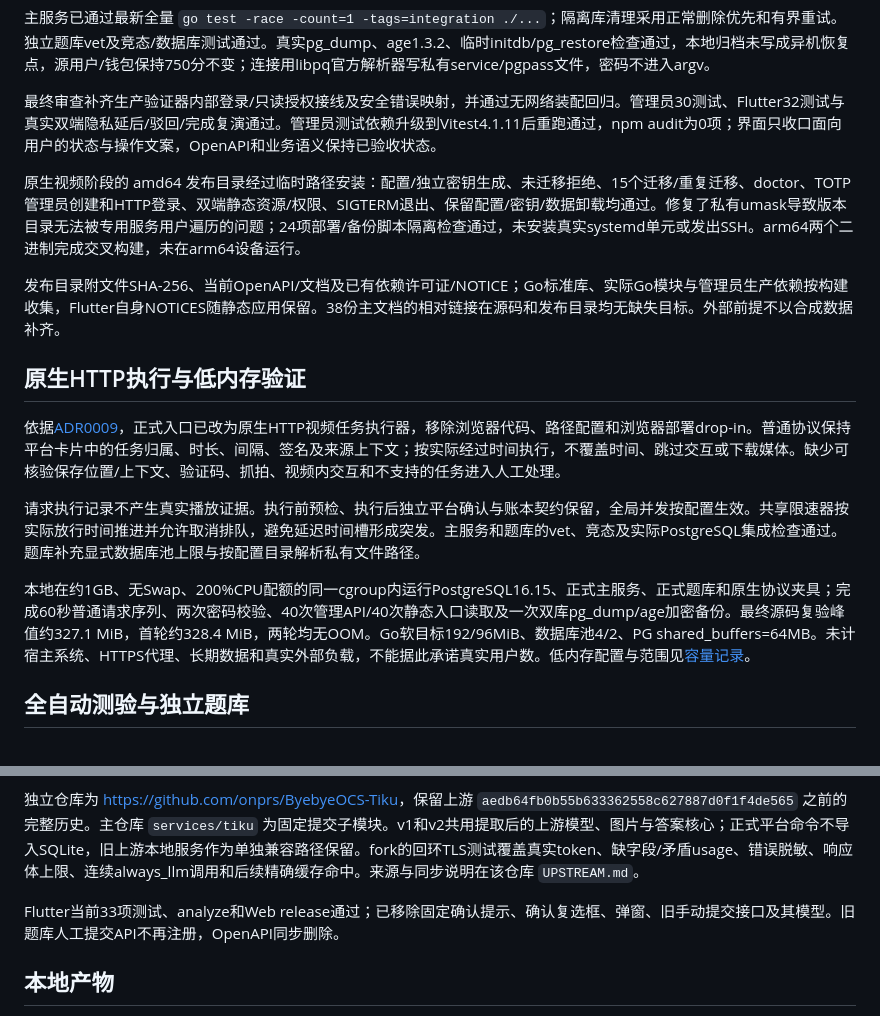
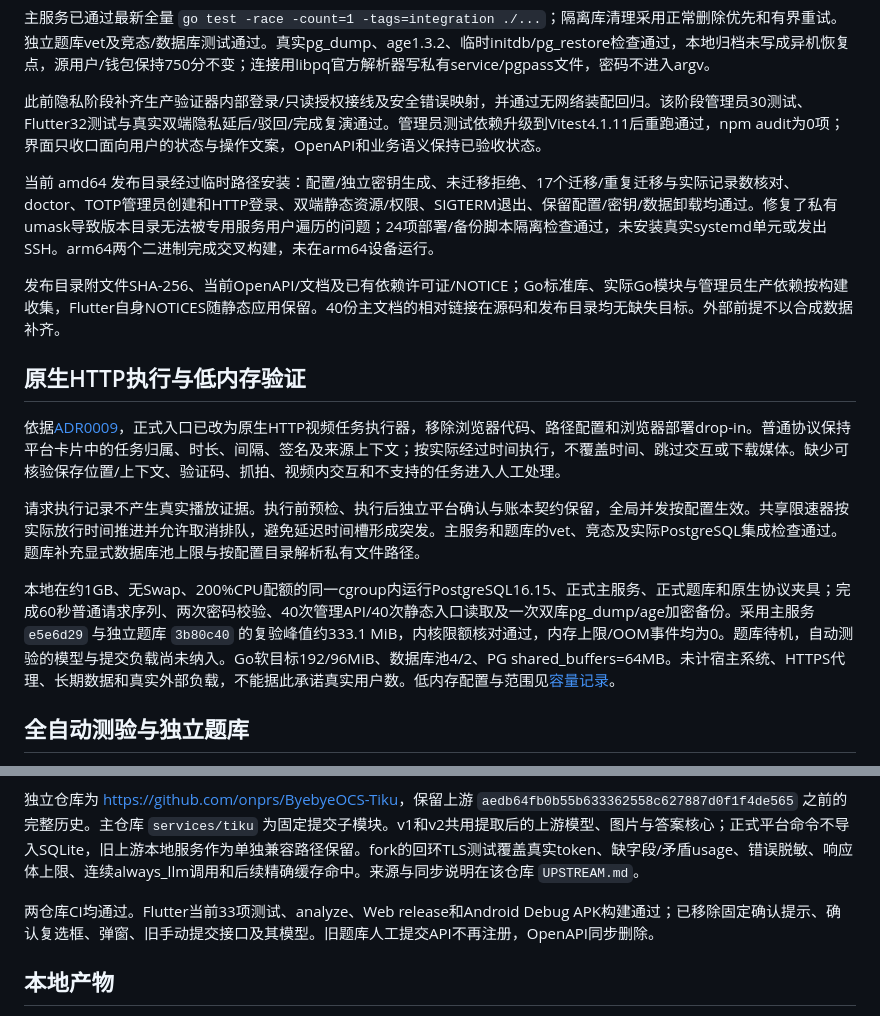
Before and after one commit to onprs/ByebyeOCS, a Markdown page: docs/development/local-implementation.md, 2 parts joined by grey strips. Rendered like a GitHub page.

Commit message:
docs: 更新独立题库接入后的验收与资源记录

```diff
--- a/docs/development/local-implementation.md
+++ b/docs/development/local-implementation.md
@@ -34,11 +34,11 @@
 
 主服务已通过最新全量 `go test -race -count=1 -tags=integration ./...`；隔离库清理采用正常删除优先和有界重试。独立题库vet及竞态/数据库测试通过。真实pg_dump、age1.3.2、临时initdb/pg_restore检查通过，本地归档未写成异机恢复点，源用户/钱包保持750分不变；连接用libpq官方解析器写私有service/pgpass文件，密码不进入argv。
 
-最终审查补齐生产验证器内部登录/只读授权接线及安全错误映射，并通过无网络装配回归。管理员30测试、Flutter32测试与真实双端隐私延后/驳回/完成复演通过。管理员测试依赖升级到Vitest4.1.11后重跑通过，npm audit为0项；界面只收口面向用户的状态与操作文案，OpenAPI和业务语义保持已验收状态。
+此前隐私阶段补齐生产验证器内部登录/只读授权接线及安全错误映射，并通过无网络装配回归。该阶段管理员30测试、Flutter32测试与真实双端隐私延后/驳回/完成复演通过。管理员测试依赖升级到Vitest4.1.11后重跑通过，npm audit为0项；界面只收口面向用户的状态与操作文案，OpenAPI和业务语义保持已验收状态。
 
-原生视频阶段的 amd64 发布目录经过临时路径安装：配置/独立密钥生成、未迁移拒绝、15个迁移/重复迁移、doctor、TOTP管理员创建和HTTP登录、双端静态资源/权限、SIGTERM退出、保留配置/密钥/数据卸载均通过。修复了私有umask导致版本目录无法被专用服务用户遍历的问题；24项部署/备份脚本隔离检查通过，未安装真实systemd单元或发出SSH。arm64两个二进制完成交叉构建，未在arm64设备运行。
+当前 amd64 发布目录经过临时路径安装：配置/独立密钥生成、未迁移拒绝、17个迁移/重复迁移与实际记录数核对、doctor、TOTP管理员创建和HTTP登录、双端静态资源/权限、SIGTERM退出、保留配置/密钥/数据卸载均通过。修复了私有umask导致版本目录无法被专用服务用户遍历的问题；24项部署/备份脚本隔离检查通过，未安装真实systemd单元或发出SSH。arm64两个二进制完成交叉构建，未在arm64设备运行。
 
-发布目录附文件SHA-256、当前OpenAPI/文档及已有依赖许可证/NOTICE；Go标准库、实际Go模块与管理员生产依赖按构建收集，Flutter自身NOTICES随静态应用保留。38份主文档的相对链接在源码和发布目录均无缺失目标。外部前提不以合成数据补齐。
+发布目录附文件SHA-256、当前OpenAPI/文档及已有依赖许可证/NOTICE；Go标准库、实际Go模块与管理员生产依赖按构建收集，Flutter自身NOTICES随静态应用保留。40份主文档的相对链接在源码和发布目录均无缺失目标。外部前提不以合成数据补齐。
 
 ## 原生HTTP执行与低内存验证
 
@@ -46,7 +46,7 @@
 
 请求执行记录不产生真实播放证据。执行前预检、执行后独立平台确认与账本契约保留，全局并发按配置生效。共享限速器按实际放行时间推进并允许取消排队，避免延迟时间槽形成突发。主服务和题库的vet、竞态及实际PostgreSQL集成检查通过。题库补充显式数据库池上限与按配置目录解析私有文件路径。
 
-本地在约1GB、无Swap、200%CPU配额的同一cgroup内运行PostgreSQL16.15、正式主服务、正式题库和原生协议夹具；完成60秒普通请求序列、两次密码校验、40次管理API/40次静态入口读取及一次双库pg_dump/age加密备份。最终源码复验峰值约327.1 MiB，首轮约328.4 MiB，两轮均无OOM。Go软目标192/96MiB、数据库池4/2、PG shared_buffers=64MB。未计宿主系统、HTTPS代理、长期数据和真实外部负载，不能据此承诺真实用户数。低内存配置与范围见[容量记录](../architecture/capacity.md)。
+本地在约1GB、无Swap、200%CPU配额的同一cgroup内运行PostgreSQL16.15、正式主服务、正式题库和原生协议夹具；完成60秒普通请求序列、两次密码校验、40次管理API/40次静态入口读取及一次双库pg_dump/age加密备份。采用主服务 `e5e6d29` 与独立题库 `3b80c40` 的复验峰值约333.1 MiB，内核限额核对通过，内存上限/OOM事件均为0。题库待机，自动测验的模型与提交负载尚未纳入。Go软目标192/96MiB、数据库池4/2、PG shared_buffers=64MB。未计宿主系统、HTTPS代理、长期数据和真实外部负载，不能据此承诺真实用户数。低内存配置与范围见[容量记录](../architecture/capacity.md)。
 
 ## 全自动测验与独立题库
 
@@ -58,7 +58,7 @@
 
 独立仓库为 <https://github.com/onprs/ByebyeOCS-Tiku>，保留上游 `aedb64fb0b55b633362558c627887d0f1f4de565` 之前的完整历史。主仓库 `services/tiku` 为固定提交子模块。v1和v2共用提取后的上游模型、图片与答案核心；正式平台命令不导入SQLite，旧上游本地服务作为单独兼容路径保留。fork的回环TLS测试覆盖真实token、缺字段/矛盾usage、错误脱敏、响应体上限、连续always_llm调用和后续精确缓存命中。来源与同步说明在该仓库 `UPSTREAM.md`。
 
-Flutter当前33项测试、analyze和Web release通过；已移除固定确认提示、确认复选框、弹窗、旧手动提交接口及其模型。旧题库人工提交API不再注册，OpenAPI同步删除。
+两仓库CI均通过。Flutter当前33项测试、analyze、Web release和Android Debug APK构建通过；已移除固定确认提示、确认复选框、弹窗、旧手动提交接口及其模型。旧题库人工提交API不再注册，OpenAPI同步删除。
 
 ## 本地产物
 
```
Also changed, not shown: docs/architecture/capacity.md (+1 -1 lines).
